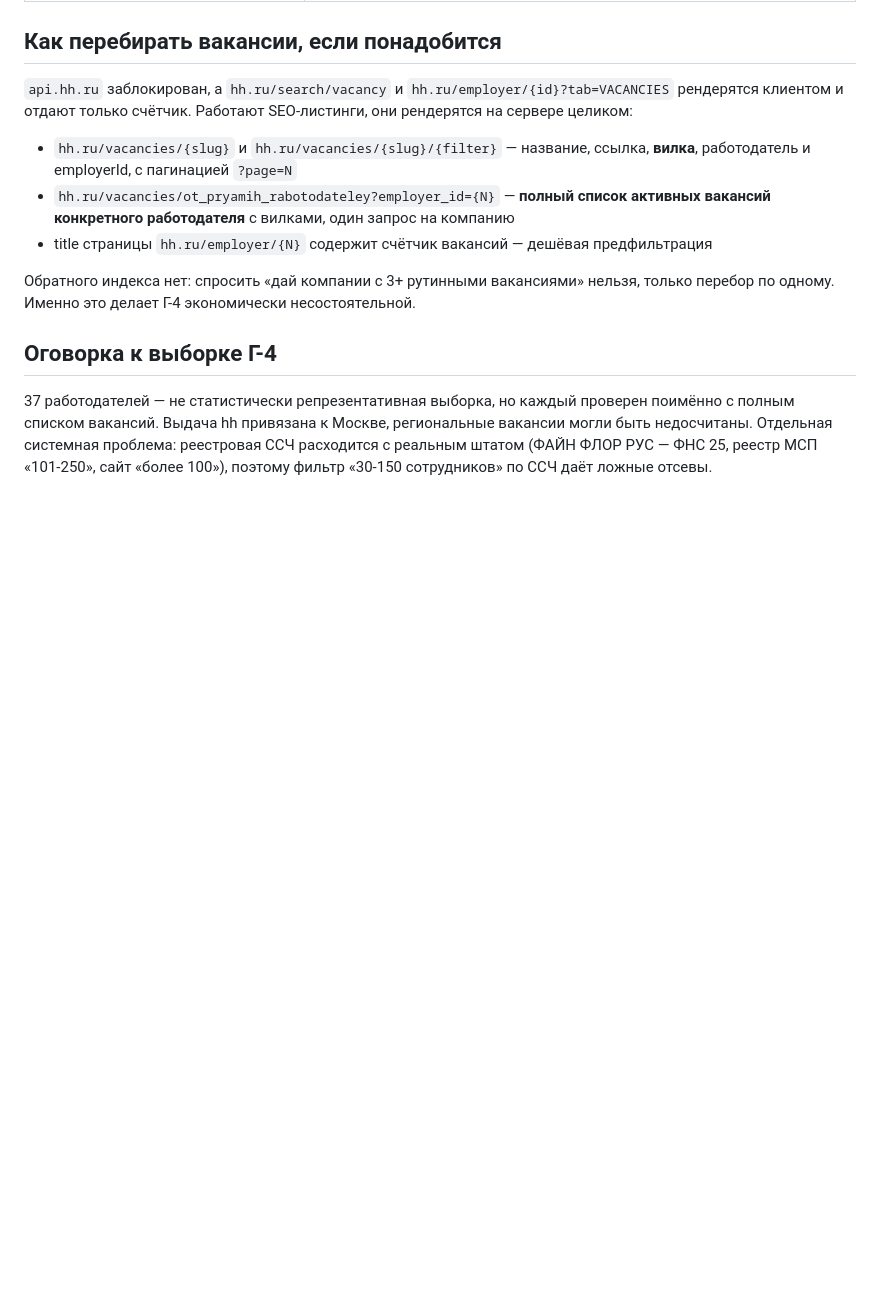
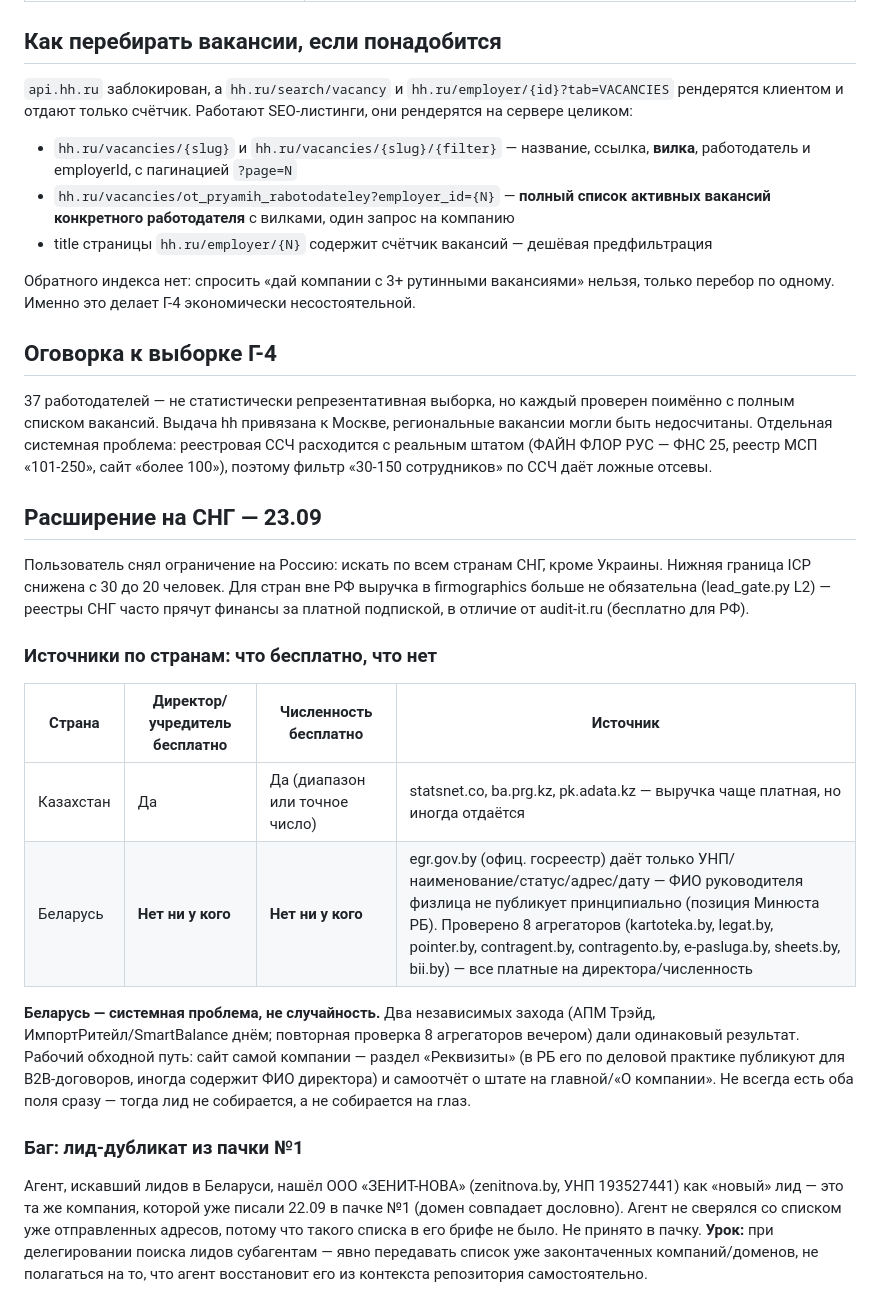
Before and after one commit to velorievvork-pixel/SaaS, a Markdown page: camirix/experiments.md, the part around the change. Rendered like a GitHub page; blank space fills up the shorter version.

Commit message:
experiments: Беларусь — системная проблема с реестрами, и урок про дубликаты
Агент подтвердил на 8 независимых агрегаторах: бесплатного источника
ФИО директора/численности для Беларуси нет вообще (egr.gov.by — офиц.
госреестр — принципиально не публикует ФИО руководителя-физлица). Не
случайность с двумя компаниями из дневной проверки, а системное свойство.
Рабочий обход — сайт самой компании (реквизиты для B2B + самоотчёт о штате).

Отдельно: тот же агент предложил лид «ЗЕНИТ-НОВА» (zenitnova.by) как новый —
это дубликат компании из пачки №1 (уже отправлено 22.09). Не принято в
пачку. Урок записан: при делегировании поиска лидов субагентам передавать
список уже законтаченных доменов явно, а не полагаться на контекст.

```diff
--- a/camirix/experiments.md
+++ b/camirix/experiments.md
@@ -188,3 +188,34 @@
 вакансии могли быть недосчитаны. Отдельная системная проблема: реестровая ССЧ
 расходится с реальным штатом (ФАЙН ФЛОР РУС — ФНС 25, реестр МСП «101-250», сайт
 «более 100»), поэтому фильтр «30-150 сотрудников» по ССЧ даёт ложные отсевы.
+
+## Расширение на СНГ — 23.09
+
+Пользователь снял ограничение на Россию: искать по всем странам СНГ, кроме Украины.
+Нижняя граница ICP снижена с 30 до 20 человек. Для стран вне РФ выручка в
+firmographics больше не обязательна (lead_gate.py L2) — реестры СНГ часто прячут
+финансы за платной подпиской, в отличие от audit-it.ru (бесплатно для РФ).
+
+### Источники по странам: что бесплатно, что нет
+
+| Страна | Директор/учредитель бесплатно | Численность бесплатно | Источник |
+|---|---|---|---|
+| Казахстан | Да | Да (диапазон или точное число) | statsnet.co, ba.prg.kz, pk.adata.kz — выручка чаще платная, но иногда отдаётся |
+| Беларусь | **Нет ни у кого** | **Нет ни у кого** | egr.gov.by (офиц. госреестр) даёт только УНП/наименование/статус/адрес/дату — ФИО руководителя физлица не публикует принципиально (позиция Минюста РБ). Проверено 8 агрегаторов (kartoteka.by, legat.by, pointer.by, contragent.by, contragento.by, e-pasluga.by, sheets.by, bii.by) — все платные на директора/численность |
+
+**Беларусь — системная проблема, не случайность.** Два независимых захода (АПМ Трэйд,
+ИмпортРитейл/SmartBalance днём; повторная проверка 8 агрегаторов вечером) дали
+одинаковый результат. Рабочий обходной путь: сайт самой компании — раздел
+«Реквизиты» (в РБ его по деловой практике публикуют для B2B-договоров, иногда
+содержит ФИО директора) и самоотчёт о штате на главной/«О компании». Не всегда
+есть оба поля сразу — тогда лид не собирается, а не собирается на глаз.
+
+### Баг: лид-дубликат из пачки №1
+
+Агент, искавший лидов в Беларуси, нашёл ООО «ЗЕНИТ-НОВА» (zenitnova.by, УНП
+193527441) как «новый» лид — это та же компания, которой уже писали 22.09 в
+пачке №1 (домен совпадает дословно). Агент не сверялся со списком уже
+отправленных адресов, потому что такого списка в его брифе не было. Не принято
+в пачку. **Урок:** при делегировании поиска лидов субагентам — явно передавать
+список уже законтаченных компаний/доменов, не полагаться на то, что агент
+восстановит его из контекста репозитория самостоятельно.
```
